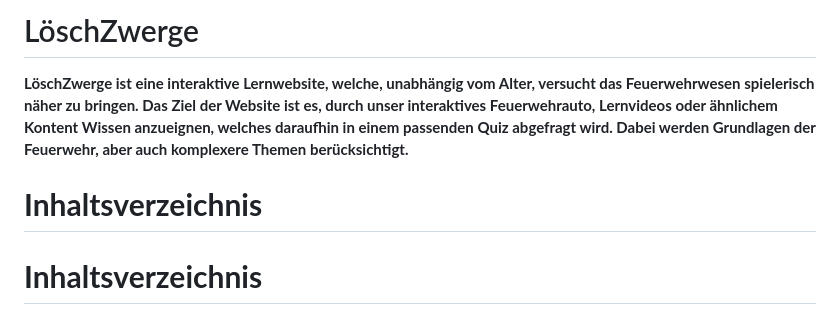
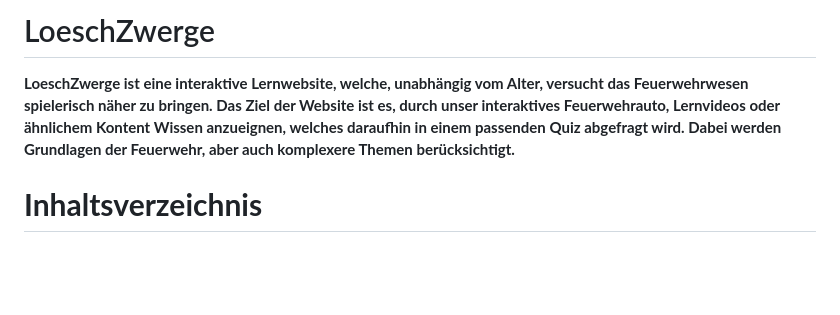
Before and after one commit to vsleo/LoeschZwerge, a Markdown page: README.md, the part around the change. Rendered like a GitHub page; blank space fills up the shorter version.

```diff
--- a/README.md
+++ b/README.md
@@ -1,9 +1,8 @@
-# LöschZwerge
+# LoeschZwerge
 
-**LöschZwerge ist eine interaktive Lernwebsite, welche, unabhängig vom Alter, versucht das Feuerwehrwesen spielerisch näher zu bringen.
+**LoeschZwerge ist eine interaktive Lernwebsite, welche, unabhängig vom Alter, versucht das Feuerwehrwesen spielerisch näher zu bringen.
 Das Ziel der Website ist es, durch unser interaktives Feuerwehrauto, Lernvideos oder ähnlichem Kontent Wissen anzueignen, welches daraufhin in einem passenden Quiz abgefragt wird. Dabei werden Grundlagen der Feuerwehr, aber auch komplexere Themen berücksichtigt.**
 
-# **Inhaltsverzeichnis**
 # **Inhaltsverzeichnis**
 1. [**Übersicht der Website**](#übersicht-der-website)
 2. [**Besondere Funktionen**](#besondere-funktionen)
```
